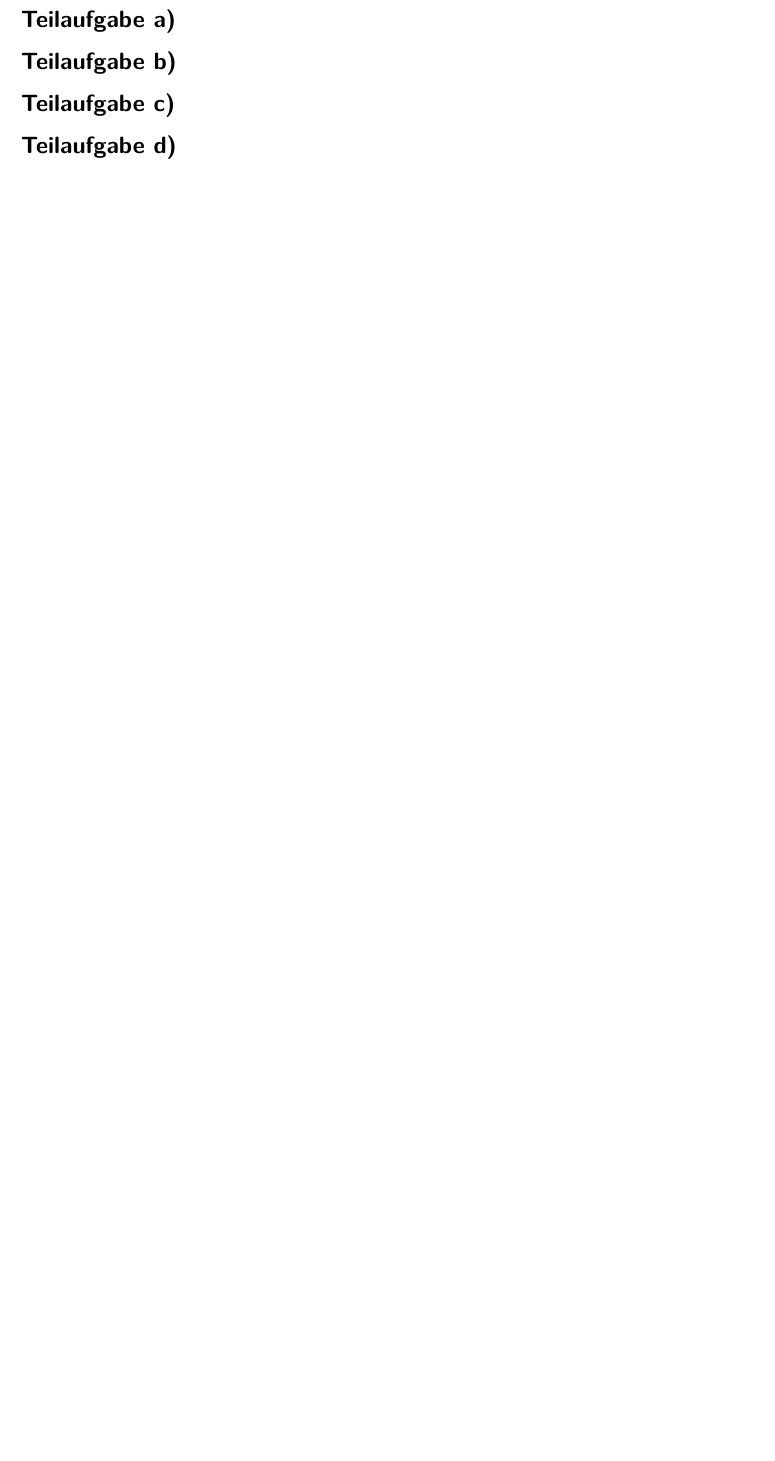
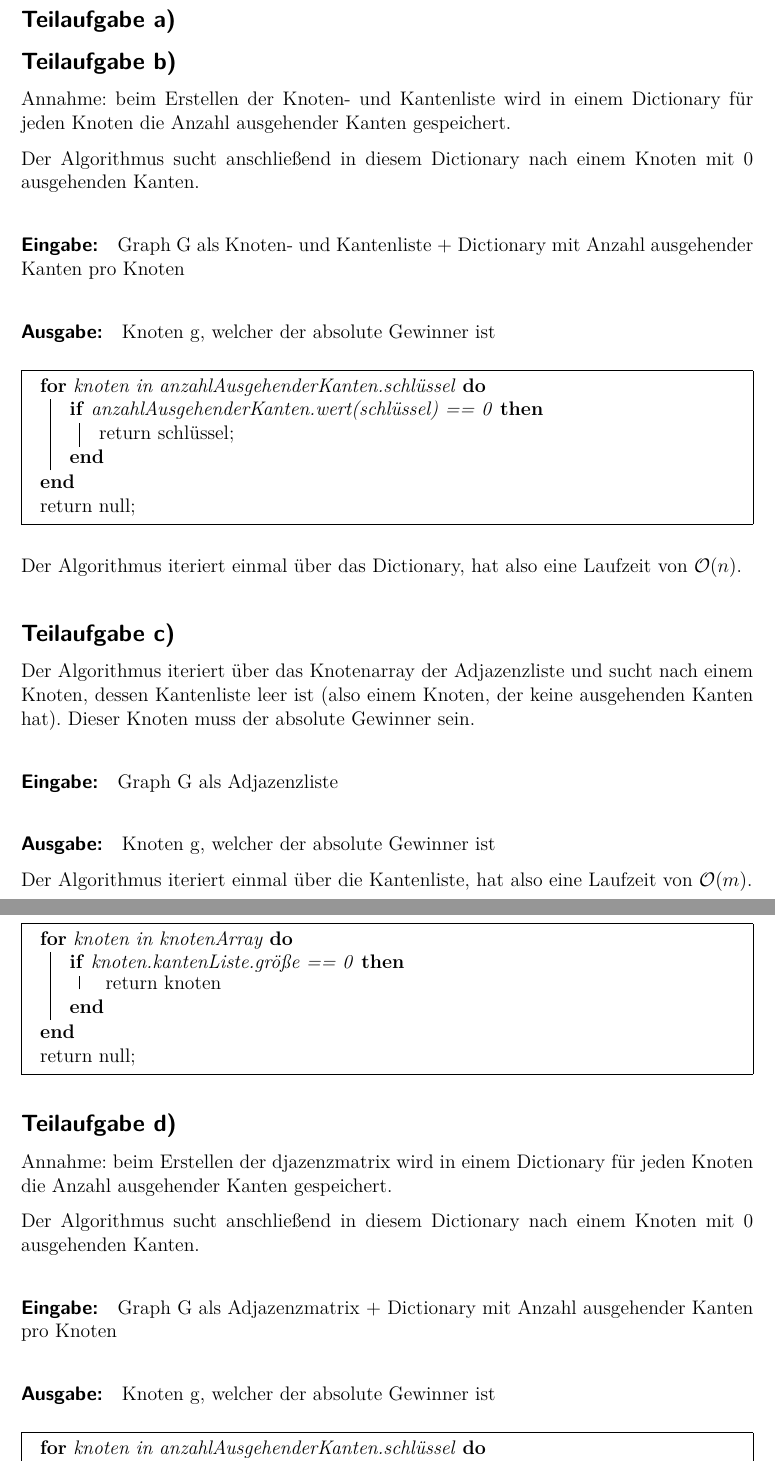
Before and after one commit to mr-flannery/Algorithmix, a LaTeX problem sheet (exercise2/exercise2_2-3-4.tex): part of page 2 of 4 before the commit and two parts of pages 2 and 3 of 5 after it, the two joined at a grey line, cut so that both start at the same text, the shorter picture padded with empty space. Compiled offline with pdfLaTeX.

Commit message:
Add 3b-3d for exercise 2.

```diff
--- a/exercise2/exercise2_2-3-4.tex
+++ b/exercise2/exercise2_2-3-4.tex
@@ -11,7 +11,7 @@
 \usepackage[ngerman]{babel}
 \usepackage[T1]{fontenc}
 \usepackage{lmodern}
-\usepackage[boxruled]{algorithm2e}
+\usepackage[boxed]{algorithm2e}
 \usepackage{parskip}
  % Einstellungen, wenn man deutsch schreiben will, z.B. Trennregeln
 \usepackage[utf8]{inputenc}  % für Unix-Systeme
@@ -108,12 +108,64 @@
 
 \subsection*{Teilaufgabe b)}
 
+Annahme: beim Erstellen der Knoten- und Kantenliste wird in einem Dictionary für jeden Knoten die Anzahl ausgehender Kanten gespeichert.
+
+Der Algorithmus sucht anschließend in diesem Dictionary nach einem Knoten mit 0 ausgehenden Kanten.
+
+\paragraph{Eingabe:} Graph G als Knoten- und Kantenliste + Dictionary mit Anzahl ausgehender Kanten pro Knoten
+
+\paragraph{Ausgabe:} Knoten g, welcher der absolute Gewinner ist
+
+\begin{algorithm}
+	\For{knoten in anzahlAusgehenderKanten.schlüssel} {
+		\If{anzahlAusgehenderKanten.wert(schlüssel) == 0}{
+			return schlüssel\;
+		}
+	}
+	return null\;
+\end{algorithm}
+
+Der Algorithmus iteriert einmal über das Dictionary, hat also eine Laufzeit von $\bO{n}$.
 
 \subsection*{Teilaufgabe c)}
 
+Der Algorithmus iteriert über das Knotenarray der Adjazenzliste und sucht nach einem Knoten, dessen Kantenliste leer ist (also einem Knoten, der keine ausgehenden Kanten hat). Dieser Knoten muss der absolute Gewinner sein.
+
+\paragraph{Eingabe:} Graph G als Adjazenzliste
+
+\paragraph{Ausgabe:} Knoten g, welcher der absolute Gewinner ist
+
+\begin{algorithm}
+	\For{knoten in knotenArray} {
+		\If{knoten.kantenListe.größe == 0}{\
+			return knoten
+		}
+	}
+	return null\;
+\end{algorithm}
+
+Der Algorithmus iteriert einmal über die Kantenliste, hat also eine Laufzeit von $\bO{m}$.
 
 \subsection*{Teilaufgabe d)}
 
+Annahme: beim Erstellen der djazenzmatrix wird in einem Dictionary für jeden Knoten die Anzahl ausgehender Kanten gespeichert.
+
+Der Algorithmus sucht anschließend in diesem Dictionary nach einem Knoten mit 0 ausgehenden Kanten.
+
+\paragraph{Eingabe:} Graph G als Adjazenzmatrix + Dictionary mit Anzahl ausgehender Kanten pro Knoten
+
+\paragraph{Ausgabe:} Knoten g, welcher der absolute Gewinner ist
+
+\begin{algorithm}
+	\For{knoten in anzahlAusgehenderKanten.schlüssel} {
+		\If{anzahlAusgehenderKanten.wert(schlüssel) == 0}{
+			return schlüssel\;
+		}
+	}
+	return null\;
+\end{algorithm}
+
+Der Algorithmus iteriert einmal über das Dictionary, hat also eine Laufzeit von $\bO{n}$.
 
 \newpage
 
```
